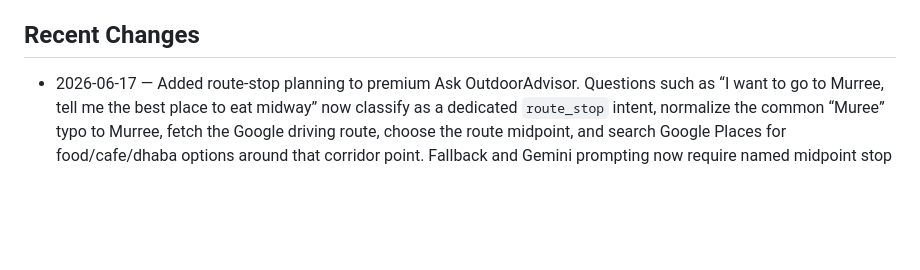
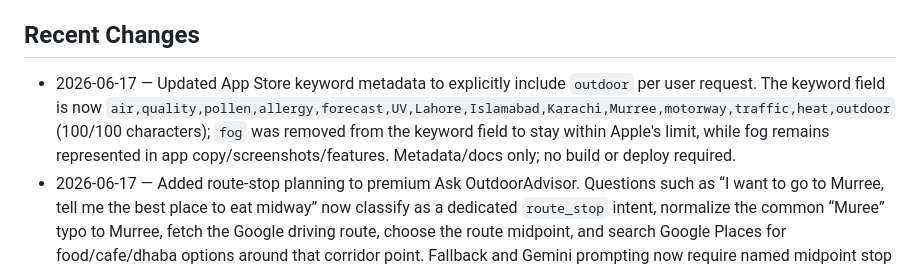
Before and after one commit to ahmadadnanone-hue/OutdoorAdvisor, a Markdown page: AGENTS.md, the part around the change. Rendered like a GitHub page; blank space fills up the shorter version.

Commit message:
docs: add outdoor to app store keywords

```diff
--- a/AGENTS.md
+++ b/AGENTS.md
@@ -394,6 +394,7 @@ The path to launch (builds #10 → #44, TestFlight, App Review, two rejections f
 - update it when a new major route, AI behavior, or notification rule is added
 
 ## Recent Changes
+- 2026-06-17 — Updated App Store keyword metadata to explicitly include `outdoor` per user request. The keyword field is now `air,quality,pollen,allergy,forecast,UV,Lahore,Islamabad,Karachi,Murree,motorway,traffic,heat,outdoor` (100/100 characters); `fog` was removed from the keyword field to stay within Apple's limit, while fog remains represented in app copy/screenshots/features. Metadata/docs only; no build or deploy required.
 - 2026-06-17 — Added route-stop planning to premium Ask OutdoorAdvisor. Questions such as “I want to go to Murree, tell me the best place to eat midway” now classify as a dedicated `route_stop` intent, normalize the common “Muree” typo to Murree, fetch the Google driving route, choose the route midpoint, and search Google Places for food/cafe/dhaba options around that corridor point. Fallback and Gemini prompting now require named midpoint stop options plus relevant NHMP route clarity instead of generic weather/trip copy. API-only; no native build required.
 - 2026-06-17 — Fixed Ask OutdoorAdvisor rejecting valid “where to play tennis now” style queries. Expanded the server-side outdoor/activity vocabulary to include tennis, padel, badminton, basketball, yoga, and gym/fitness terms, plus court/club nearby-place language, so these questions route into nearby discovery or activity advice instead of the generic scope error. Added regression tests. API-only; deploy via Vercel, no native build required.
 - 2026-06-17 — Ask OutdoorAdvisor now prefers the app's exact current-location forecast snapshot for local weather questions instead of flattening answers to the broader city. Home passes a compact cached WeatherKit/Open-Meteo snapshot plus a precise area label; if reverse geocoding only says a major city, Ask infers the nearest known sub-area sample point (for example DHA/Gulberg/Model Town in Lahore). The backend validates that client weather evidence is recent before using it, marks Forecast as cached in source status, and still refetches live evidence for destination/travel questions. JS/API-only; ship via OTA + Vercel, no native build required.
```
Also changed, not shown: APP_STORE_METADATA.md (+3 -3 lines).
